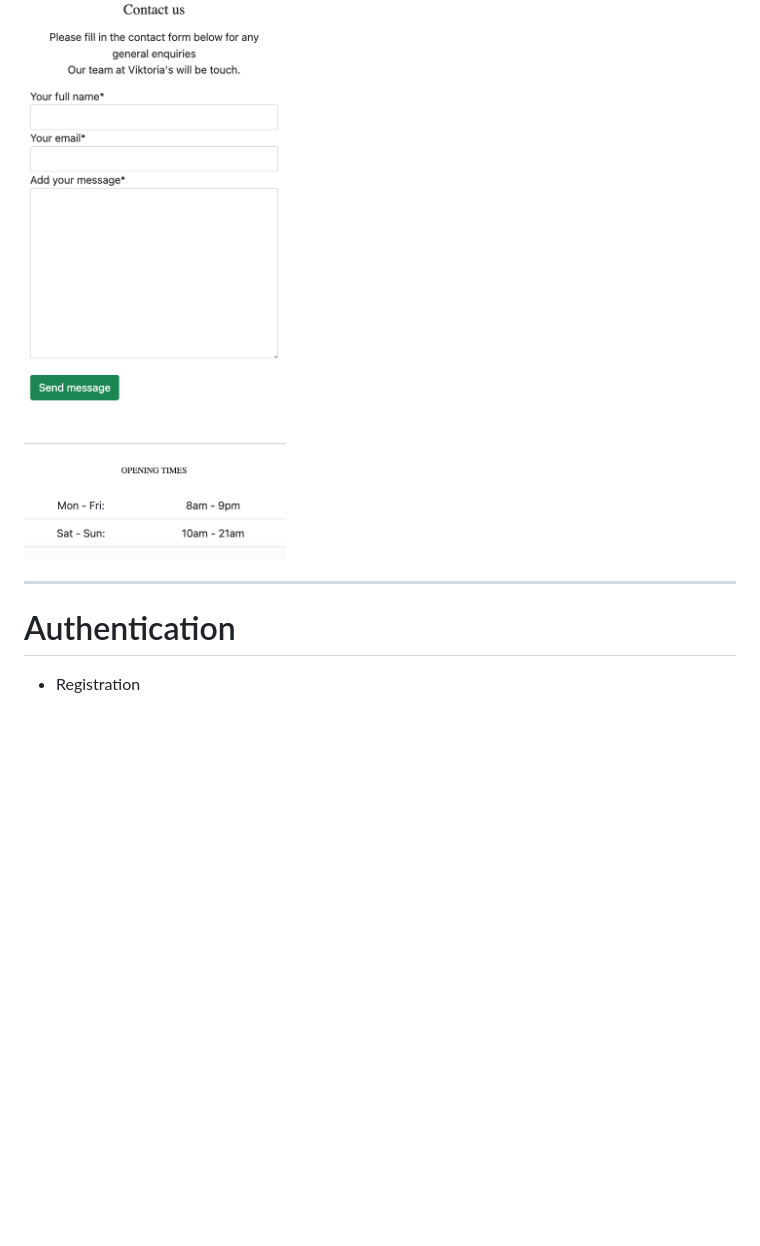
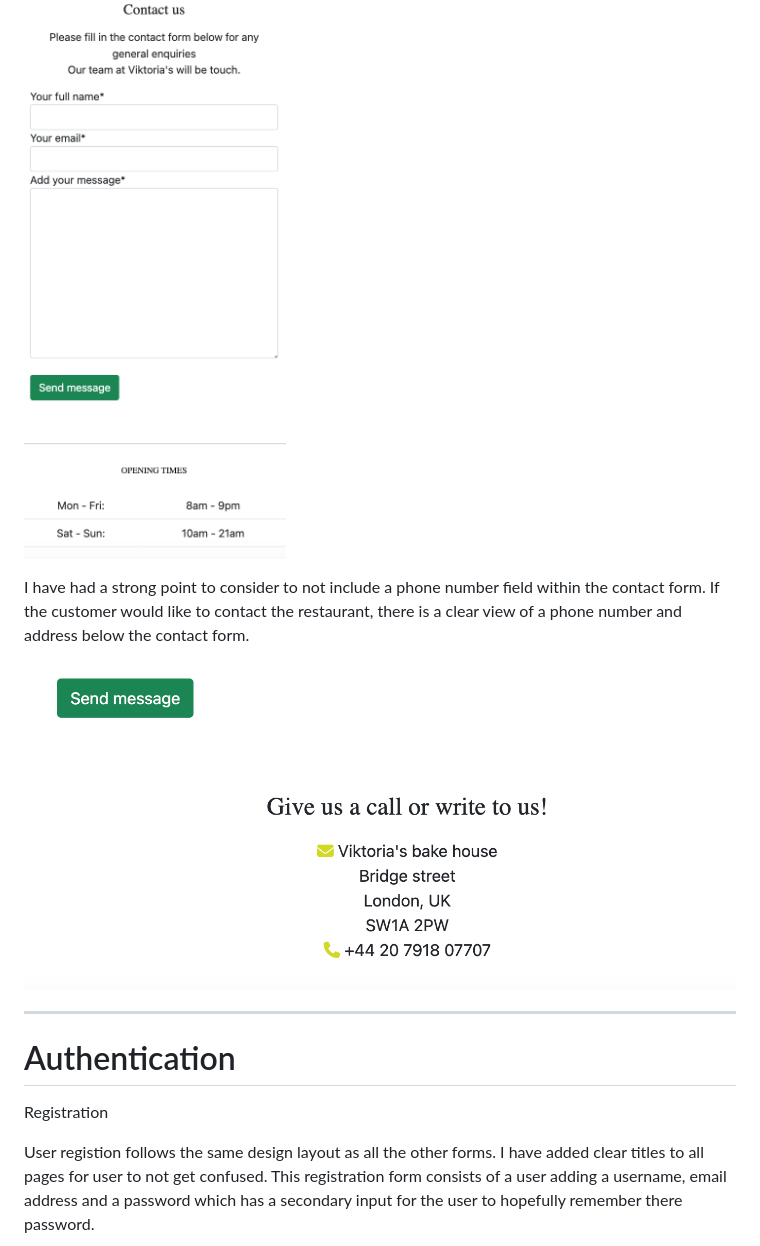
Before and after one commit to Christoph33one/viks-bakery, a Markdown page: README.md, the part around the change printed below. GitHub-like rendering; pictures changed too: assets/address contact page.png (added); blank space fills up the shorter version.

```diff
--- a/README.md
+++ b/README.md
@@ -295,10 +295,18 @@ I have had a strong point to consider to not include a phone number field within
 ![](assets/mobile%20contact%20page.png)
+
+I have had a strong point to consider to not include a phone number field within the contact form. If the customer would like to contact the restaurant, there is a clear view of a phone number and address below the contact form.
+
+![](assets/address%20contact%20page.png)
+
 
 ---
 
 
 # Authentication
 
-- Registration
+Registration
+
+User registion follows the same design layout as all the other forms. I have added clear titles to all pages for user to not get confused. This registration form consists of a user adding a username, email address and a password which has a secondary input for the user to hopefully remember there password.
+
 ![](assets/registration%20page.png)
 
```
Also changed, not shown: other parts of README.md (+18 -4 lines), assets/mobile sign in page.png (added), assets/sign in page.png (added), assets/sign out message.png (added), assets/when signed in.png (added), 2 other files.
